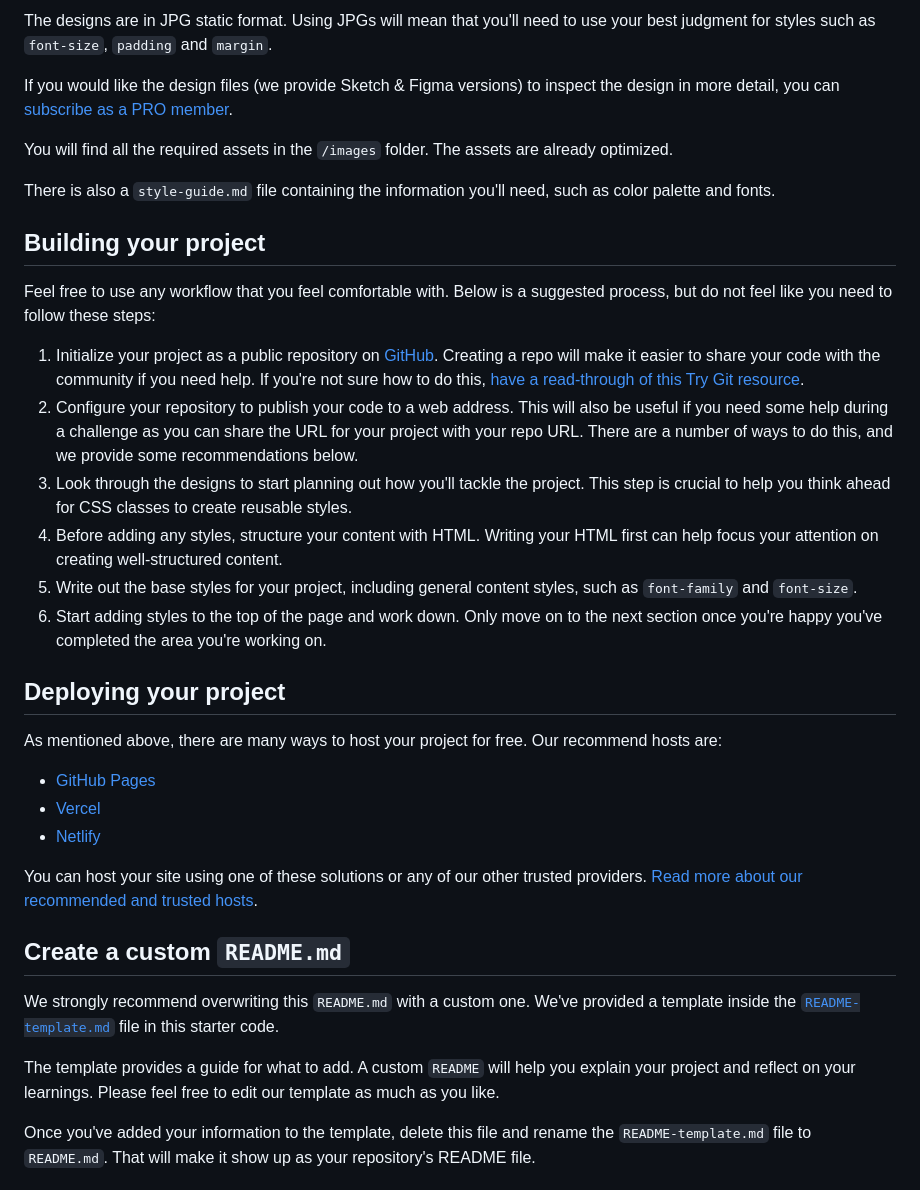
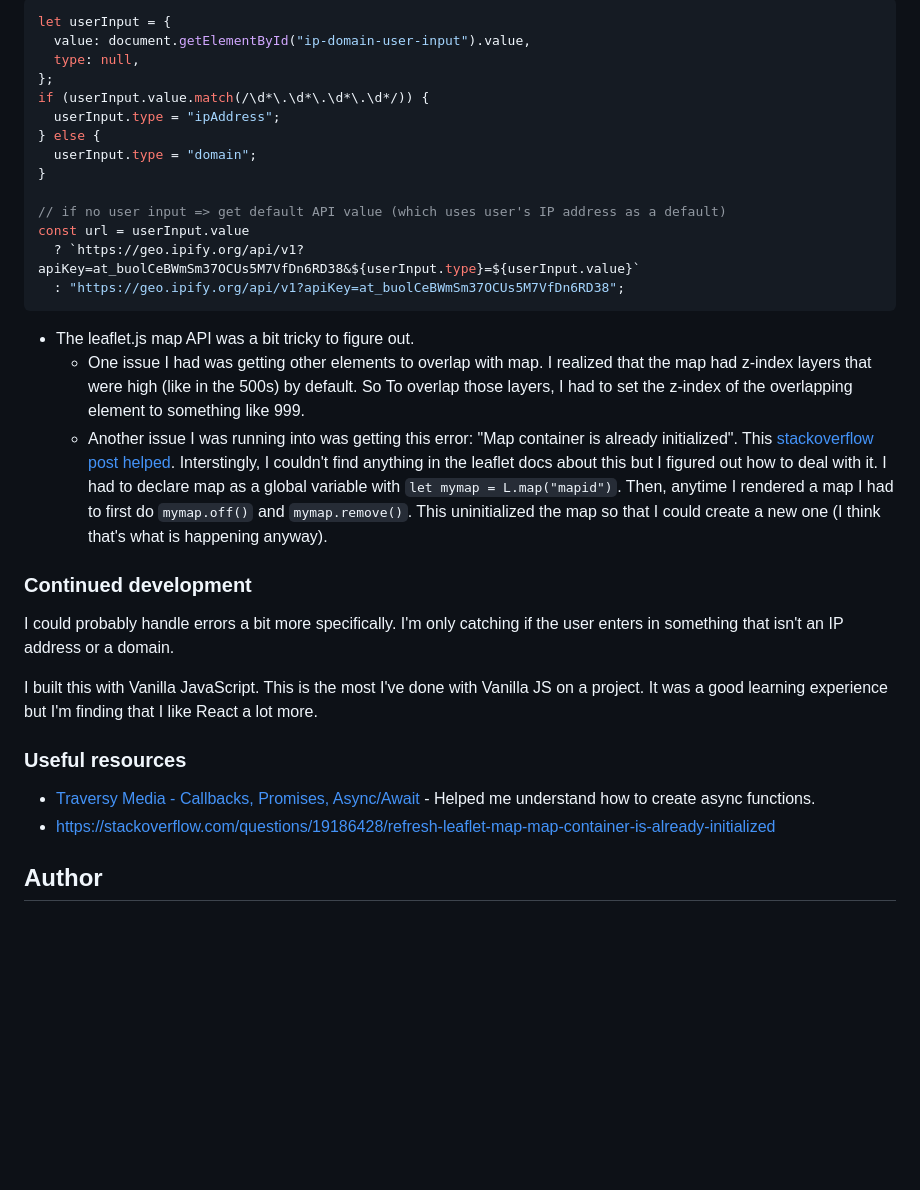
Before and after one commit to sweenejp/ip-address-tracker, a Markdown page: README.md, the part around the change printed below. Drawn GitHub-style; blank space fills up the shorter version.

````diff
--- a/README.md
+++ b/README.md
@@ -46,38 +55,35 @@ Your task is to build out the project to the designs inside the `/design` folder
 
-The designs are in JPG static format. Using JPGs will mean that you'll need to use your best judgment for styles such as `font-size`, `padding` and `margin`.
+```js
+let userInput = {
+  value: document.getElementById("ip-domain-user-input").value,
+  type: null,
+};
+if (userInput.value.match(/\d*\.\d*\.\d*\.\d*/)) {
+  userInput.type = "ipAddress";
+} else {
+  userInput.type = "domain";
+}
 
-If you would like the design files (we provide Sketch & Figma versions) to inspect the design in more detail, you can [subscribe as a PRO member](https://www.frontendmentor.io/pro).
+// if no user input => get default API value (which uses user's IP address as a default)
+const url = userInput.value
+  ? `https://geo.ipify.org/api/v1?apiKey=at_buolCeBWmSm37OCUs5M7VfDn6RD38&${userInput.type}=${userInput.value}`
+  : "https://geo.ipify.org/api/v1?apiKey=at_buolCeBWmSm37OCUs5M7VfDn6RD38";
+```
 
-You will find all the required assets in the `/images` folder. The assets are already optimized.
+- The leaflet.js map API was a bit tricky to figure out.
+  - One issue I had was getting other elements to overlap with map. I realized that the map had z-index layers that were high (like in the 500s) by default. So To overlap those layers, I had to set the z-index of the overlapping element to something like 999.
+  - Another issue I was running into was getting this error: "Map container is already initialized". This [stackoverflow post helped](https://stackoverflow.com/questions/19186428/refresh-leaflet-map-map-container-is-already-initialized). Interstingly, I couldn't find anything in the leaflet docs about this but I figured out how to deal with it. I had to declare map as a global variable with `let mymap = L.map("mapid")`. Then, anytime I rendered a map I had to first do `mymap.off()` and `mymap.remove()`. This uninitialized the map so that I could create a new one (I think that's what is happening anyway).
 
-There is also a `style-guide.md` file containing the information you'll need, such as color palette and fonts.
+### Continued development
 
-## Building your project
+I could probably handle errors a bit more specifically. I'm only catching if the user enters in something that isn't an IP address or a domain.
 
-Feel free to use any workflow that you feel comfortable with. Below is a suggested process, but do not feel like you need to follow these steps:
+I built this with Vanilla JavaScript. This is the most I've done with Vanilla JS on a project. It was a good learning experience but I'm finding that I like React a lot more.
 
-1. Initialize your project as a public repository on [GitHub](https://github.com/). Creating a repo will make it easier to share your code with the community if you need help. If you're not sure how to do this, [have a read-through of this Try Git resource](https://try.github.io/).
-2. Configure your repository to publish your code to a web address. This will also be useful if you need some help during a challenge as you can share the URL for your project with your repo URL. There are a number of ways to do this, and we provide some recommendations below.
-3. Look through the designs to start planning out how you'll tackle the project. This step is crucial to help you think ahead for CSS classes to create reusable styles.
-4. Before adding any styles, structure your content with HTML. Writing your HTML first can help focus your attention on creating well-structured content.
-5. Write out the base styles for your project, including general content styles, such as `font-family` and `font-size`.
-6. Start adding styles to the top of the page and work down. Only move on to the next section once you're happy you've completed the area you're working on.
+### Useful resources
 
-## Deploying your project
+- [Traversy Media - Callbacks, Promises, Async/Await](https://www.youtube.com/watch?v=PoRJizFvM7s) - Helped me understand how to create async functions.
+- https://stackoverflow.com/questions/19186428/refresh-leaflet-map-map-container-is-already-initialized
 
-As mentioned above, there are many ways to host your project for free. Our recommend hosts are:
+## Author
 
-- [GitHub Pages](https://pages.github.com/)
-- [Vercel](https://vercel.com/)
-- [Netlify](https://www.netlify.com/)
-
-You can host your site using one of these solutions or any of our other trusted providers. [Read more about our recommended and trusted hosts](https://medium.com/frontend-mentor/frontend-mentor-trusted-hosting-providers-bf000dfebe).
-
-## Create a custom `README.md`
-
-We strongly recommend overwriting this `README.md` with a custom one. We've provided a template inside the [`README-template.md`](./README-template.md) file in this starter code.
-
-The template provides a guide for what to add. A custom `README` will help you explain your project and reflect on your learnings. Please feel free to edit our template as much as you like.
-
-Once you've added your information to the template, delete this file and rename the `README-template.md` file to `README.md`. That will make it show up as your repository's README file.
-
````
Also changed, not shown: other parts of README.md (+35 -50 lines), README-template.md (deleted, +0 -115 lines), images/favicon-32x32.png (deleted), screenshot.png (added), 6 other files.
